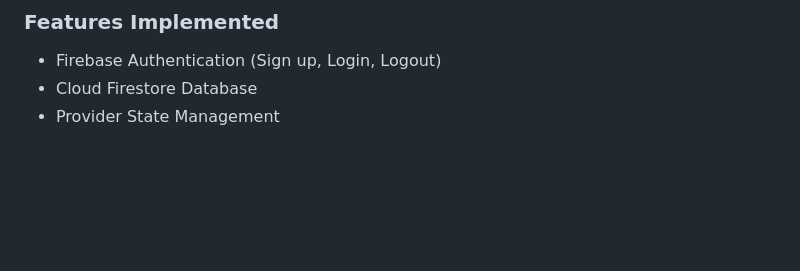
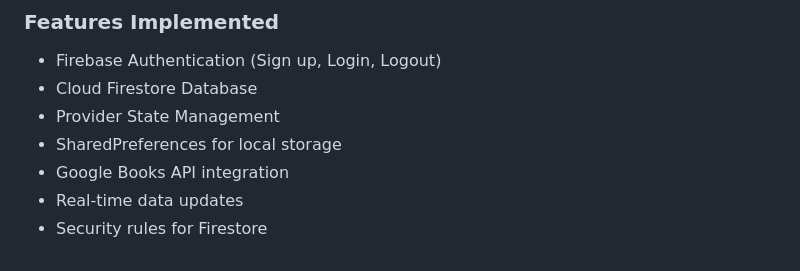
Before and after one commit to nerisius/CS310-Mobile-App, a Markdown page: README.md, the part around the change. Rendered like a GitHub page; blank space fills up the shorter version.

Commit message:
docs: Add additional Step 3 features

```diff
--- a/README.md
+++ b/README.md
@@ -232,3 +232,7 @@ flutter run
 - Firebase Authentication (Sign up, Login, Logout)
 - Cloud Firestore Database
 - Provider State Management
+- SharedPreferences for local storage
+- Google Books API integration
+- Real-time data updates
+- Security rules for Firestore
```
